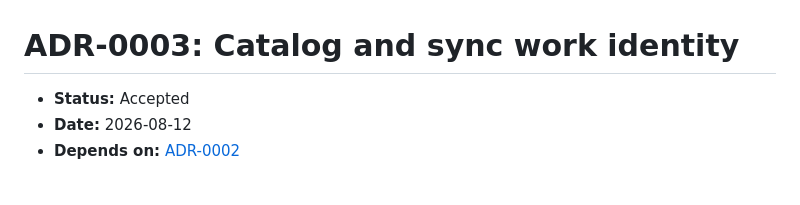
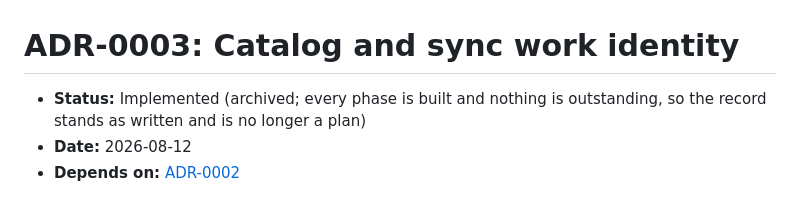
Before and after one commit to chmouel/liseur-sync, a Markdown page: docs/adr/0003-catalog-work-identity.md, the part around the change. Rendered like a GitHub page.

```diff
--- a/docs/adr/0003-catalog-work-identity.md
+++ b/docs/adr/0003-catalog-work-identity.md
@@ -1,6 +1,7 @@
 # ADR-0003: Catalog and sync work identity
 
-- **Status:** Accepted
+- **Status:** Implemented (archived; every phase is built and nothing is
+  outstanding, so the record stands as written and is no longer a plan)
 - **Date:** 2026-08-12
 - **Depends on:** [ADR-0002](0002-library-storage-and-ownership.md)
 
```
Also changed, not shown: docs/adr/0005-upload-and-ingestion.md (+2 -1 lines), docs/adr/README.md (+7 -2 lines).
